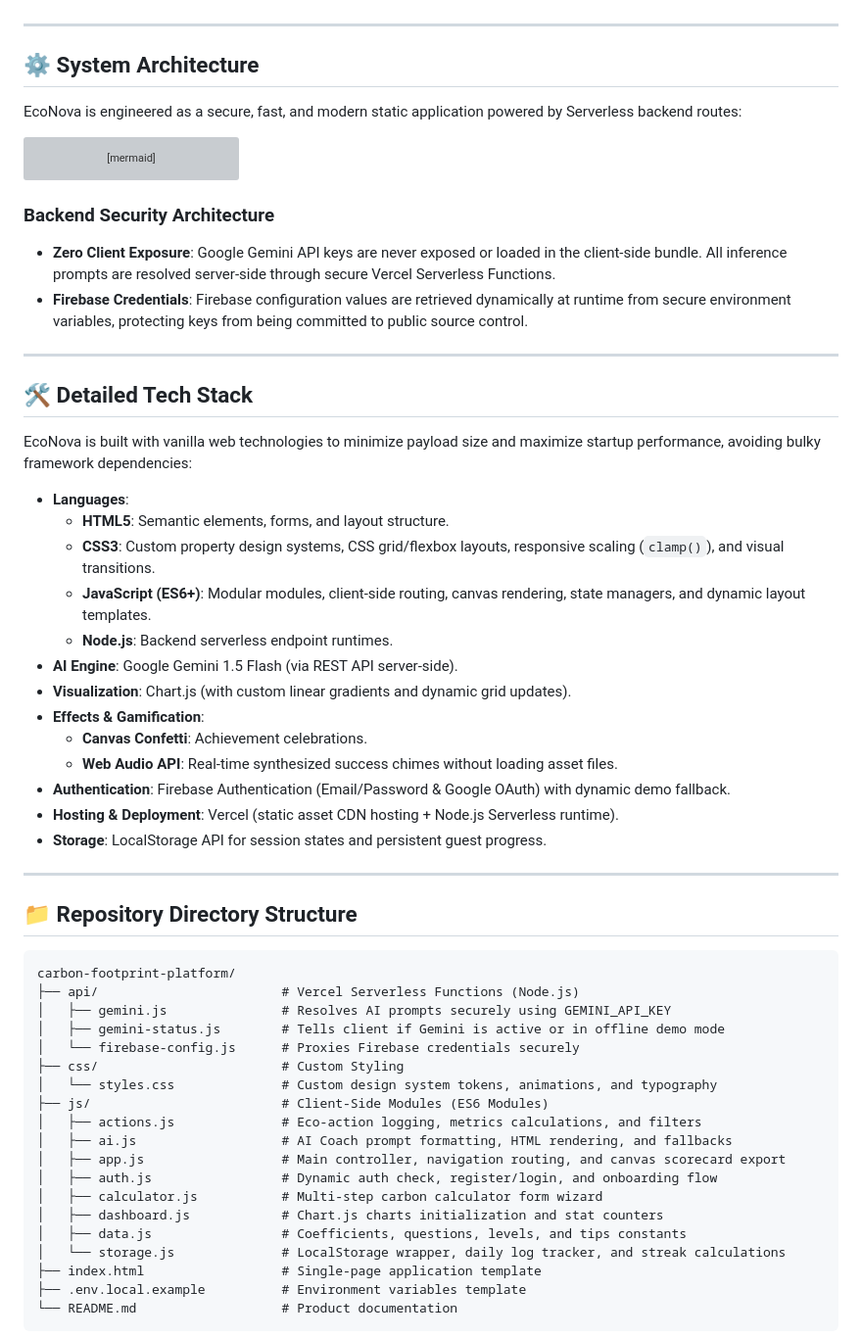
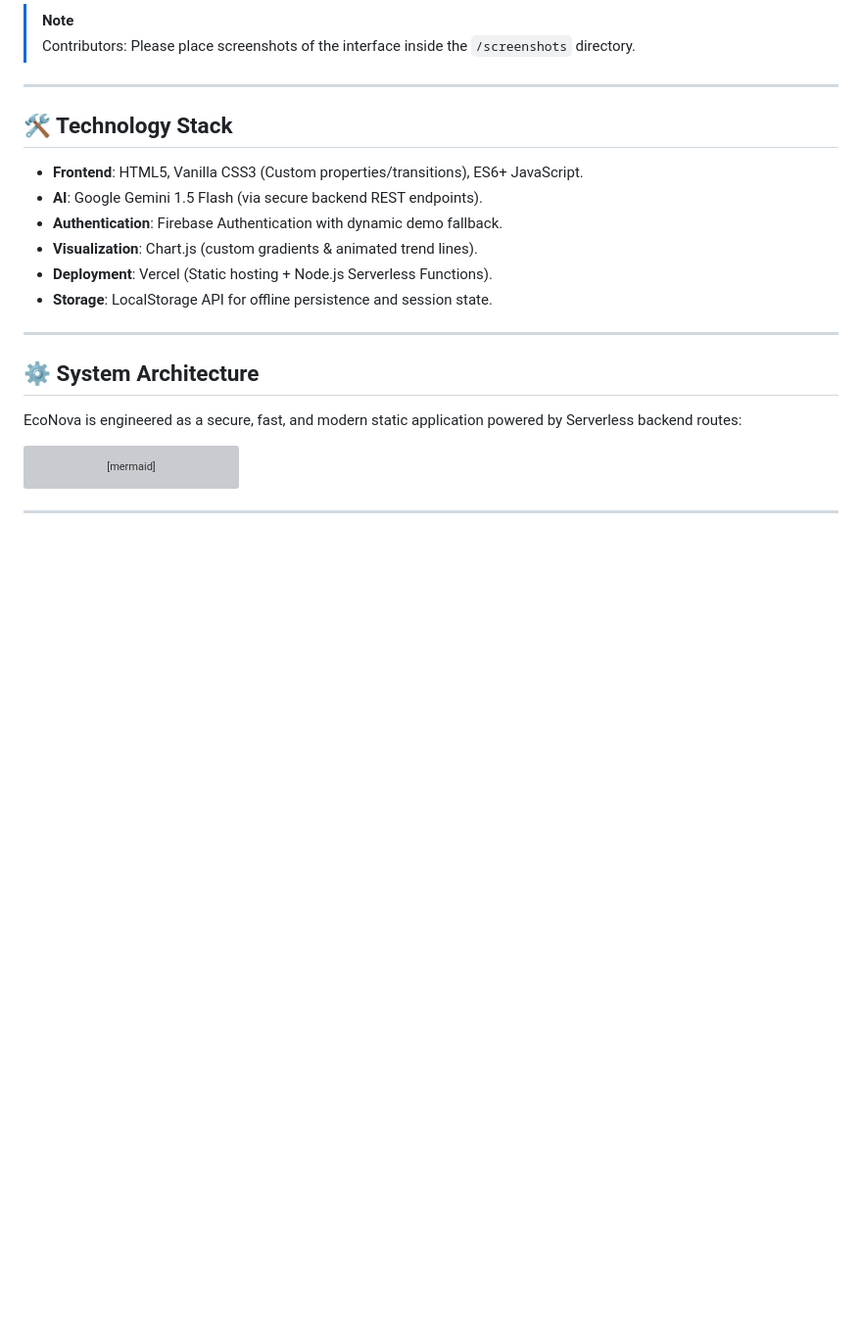
Before and after one commit to anuragak-23/EcoNova, a Markdown page: README.md, the part around one of its changes. Shown at 98% size. Drawn GitHub-style; blank space fills up the shorter version; grey boxes are pictures that could not be loaded.

Commit message:
docs: completely rewrite README as a professional SaaS startup product landing page

````diff
--- a/README.md
+++ b/README.md
@@ -56,3 +133,16 @@ Project your carbon footprint over 1, 5, and 10 years, comparing current habits
+> [!NOTE]
+> Contributors: Please place screenshots of the interface inside the `/screenshots` directory.
+
+---
+
+## 🛠️ Technology Stack
+
+*   **Frontend**: HTML5, Vanilla CSS3 (Custom properties/transitions), ES6+ JavaScript.
+*   **AI**: Google Gemini 1.5 Flash (via secure backend REST endpoints).
+*   **Authentication**: Firebase Authentication with dynamic demo fallback.
+*   **Visualization**: Chart.js (custom gradients & animated trend lines).
+*   **Deployment**: Vercel (Static hosting + Node.js Serverless Functions).
+*   **Storage**: LocalStorage API for offline persistence and session state.
 
 ---
 
@@ -79,53 +169,5 @@ graph TD
     end
 ```
 
-### Backend Security Architecture
-*   **Zero Client Exposure**: Google Gemini API keys are never exposed or loaded in the client-side bundle. All inference prompts are resolved server-side through secure Vercel Serverless Functions.
-*   **Firebase Credentials**: Firebase configuration values are retrieved dynamically at runtime from secure environment variables, protecting keys from being committed to public source control.
-
 ---
 
-## 🛠️ Detailed Tech Stack
-
-EcoNova is built with vanilla web technologies to minimize payload size and maximize startup performance, avoiding bulky framework dependencies:
-
-*   **Languages**:
-    *   **HTML5**: Semantic elements, forms, and layout structure.
-    *   **CSS3**: Custom property design systems, CSS grid/flexbox layouts, responsive scaling (`clamp()`), and visual transitions.
-    *   **JavaScript (ES6+)**: Modular modules, client-side routing, canvas rendering, state managers, and dynamic layout templates.
-    *   **Node.js**: Backend serverless endpoint runtimes.
-*   **AI Engine**: Google Gemini 1.5 Flash (via REST API server-side).
-*   **Visualization**: Chart.js (with custom linear gradients and dynamic grid updates).
-*   **Effects & Gamification**:
-    *   **Canvas Confetti**: Achievement celebrations.
-    *   **Web Audio API**: Real-time synthesized success chimes without loading asset files.
-*   **Authentication**: Firebase Authentication (Email/Password & Google OAuth) with dynamic demo fallback.
-*   **Hosting & Deployment**: Vercel (static asset CDN hosting + Node.js Serverless runtime).
-*   **Storage**: LocalStorage API for session states and persistent guest progress.
-
----
-
-## 📁 Repository Directory Structure
-
-```
-carbon-footprint-platform/
-├── api/                        # Vercel Serverless Functions (Node.js)
-│   ├── gemini.js               # Resolves AI prompts securely using GEMINI_API_KEY
-│   ├── gemini-status.js        # Tells client if Gemini is active or in offline demo mode
-│   └── firebase-config.js      # Proxies Firebase credentials securely
-├── css/                        # Custom Styling
-│   └── styles.css              # Custom design system tokens, animations, and typography
-├── js/                         # Client-Side Modules (ES6 Modules)
-│   ├── actions.js              # Eco-action logging, metrics calculations, and filters
-│   ├── ai.js                   # AI Coach prompt formatting, HTML rendering, and fallbacks
-│   ├── app.js                  # Main controller, navigation routing, and canvas scorecard export
-│   ├── auth.js                 # Dynamic auth check, register/login, and onboarding flow
-│   ├── calculator.js           # Multi-step carbon calculator form wizard
-│   ├── dashboard.js            # Chart.js charts initialization and stat counters
-│   ├── data.js                 # Coefficients, questions, levels, and tips constants
-│   └── storage.js              # LocalStorage wrapper, daily log tracker, and streak calculations
-├── index.html                  # Single-page application template
-├── .env.local.example          # Environment variables template
-└── README.md                   # Product documentation
-```
-
````
Also changed, not shown: other parts of README.md (+113 -108 lines).
